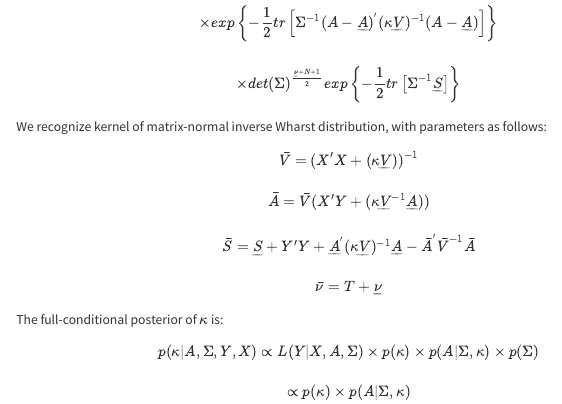
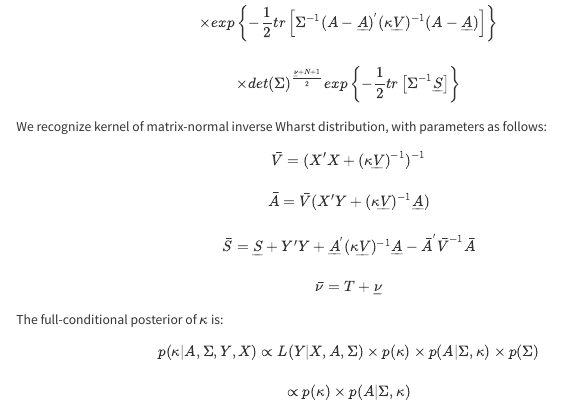
Before and after one commit to hanwenzhang0317/MXCS-SVAR, a Quarto document (index.qmd): the page in a window 1100 px wide, from 14210 px down. Rendered offline with R 4.5, knitr and Pandoc in place of Quarto, with nearby package versions; some code elsewhere in the file could not run offline; menus at the side of the page are left out; long lines of code are wrapped.

Commit message:
correcting the only mistake I found - misplaced parentheses

```diff
--- a/index.qmd
+++ b/index.qmd
@@ -884,8 +884,8 @@ p(A,\Sigma|X,Y,\kappa) \propto L(A,\Sigma|Y,X) \times p(A|\Sigma,\kappa) \times
 
 We recognize kernel of matrix-normal inverse Wharst distribution, with parameters as follows:
 \begin{gather}
-\bar{V} = (X'X+(\kappa \underline{V}))^{-1} \\
-\\ \bar{A} = \bar{V}(X'Y+(\kappa \underline{V}^{-1}\underline{A})) \\ \\ \bar{S} = \underline{S}+Y'Y+\underline{A}^{'}(\kappa \underline{V})^{-1}\underline{A} - \bar{A}^{'} \bar{V}^{-1}\bar{A} \\
+\bar{V} = (X'X+(\kappa \underline{V})^{-1})^{-1} \\
+\\ \bar{A} = \bar{V}(X'Y+(\kappa \underline{V})^{-1}\underline{A}) \\ \\ \bar{S} = \underline{S}+Y'Y+\underline{A}^{'}(\kappa \underline{V})^{-1}\underline{A} - \bar{A}^{'} \bar{V}^{-1}\bar{A} \\
 \\ \bar{\nu} = T + \underline{\nu}
 \end{gather}
 
```
